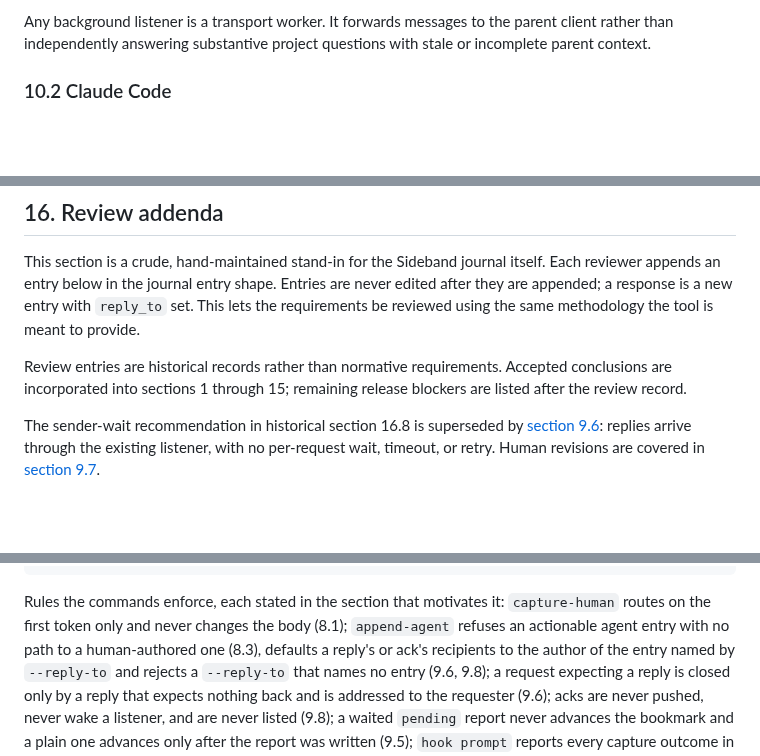
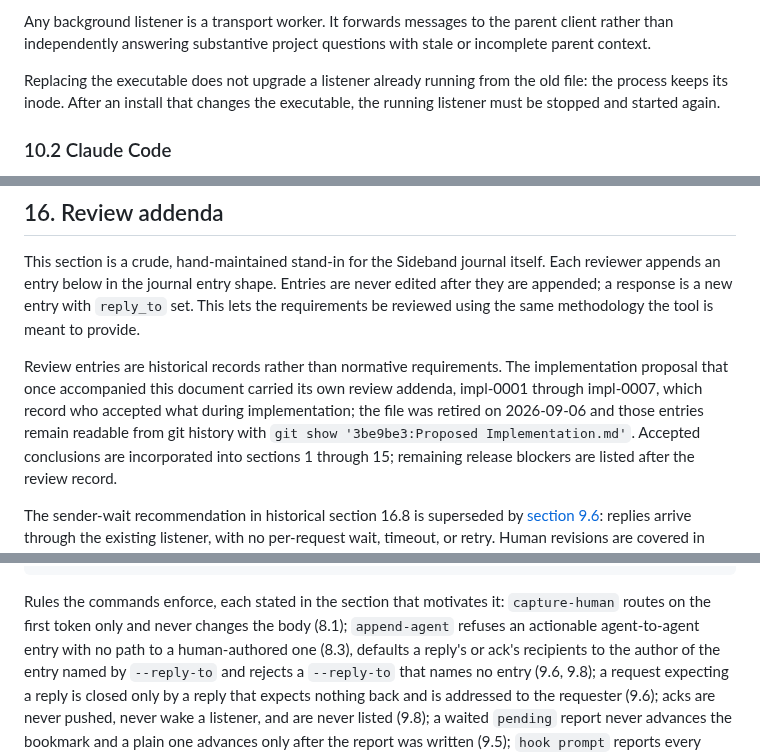
Before and after one commit to moltenbits/sideband, a Markdown page: REQUIREMENTS.md, 3 parts joined by grey strips. Rendered like a GitHub page; blank space fills up the shorter version.

```diff
--- a/REQUIREMENTS.md
+++ b/REQUIREMENTS.md
@@ -699,6 +701,10 @@ backlog at the recipient's next activation.
 Any background listener is a transport worker. It forwards messages to the
 parent client rather than independently answering substantive project
 questions with stale or incomplete parent context.
+
+Replacing the executable does not upgrade a listener already running from the
+old file: the process keeps its inode. After an install that changes the
+executable, the running listener must be stopped and started again.
 
 ### 10.2 Claude Code
 
@@ -1082,6 +1088,11 @@ are never edited after they are appended; a response is a new entry with
 methodology the tool is meant to provide.
 
 Review entries are historical records rather than normative requirements.
+The implementation proposal that once accompanied this document carried its
+own review addenda, impl-0001 through impl-0007, which record who accepted
+what during implementation; the file was retired on 2026-09-06 and those
+entries remain readable from git history with
+`git show '3be9be3:Proposed Implementation.md'`.
 Accepted conclusions are incorporated into sections 1 through 15; remaining
 release blockers are listed after the review record.
 
@@ -1452,8 +1467,8 @@ sideband doctor                                    # paths, versions, discussion
 
 Rules the commands enforce, each stated in the section that motivates it:
 `capture-human` routes on the first token only and never changes the body
-(8.1); `append-agent` refuses an actionable agent entry with no path to a
-human-authored one (8.3), defaults a reply's or ack's recipients to the author
+(8.1); `append-agent` refuses an actionable agent-to-agent entry with no path
+to a human-authored one (8.3), defaults a reply's or ack's recipients to the author
 of the entry named by `--reply-to` and rejects a `--reply-to` that names no
 entry (9.6, 9.8); a request expecting a reply is closed only by a reply that
 expects nothing back and is addressed to the requester (9.6); acks are never
```
Also changed, not shown: other parts of REQUIREMENTS.md (+19 -10 lines).
